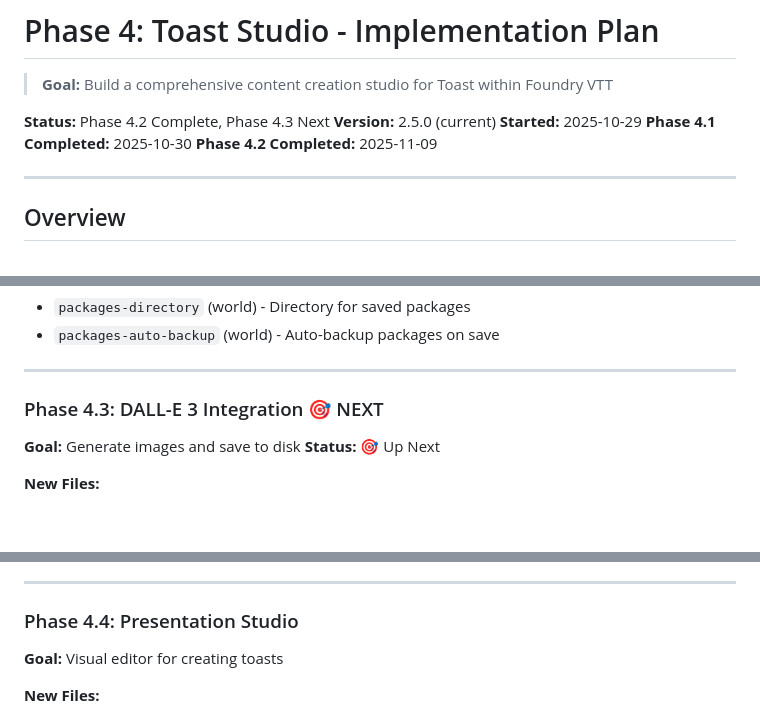
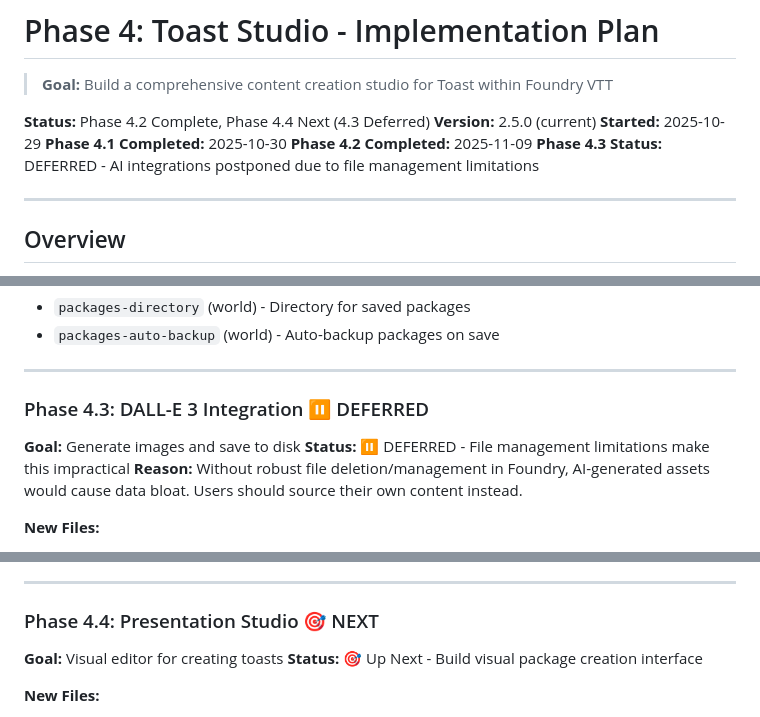
Before and after one commit to Ever-Onward-Games/toast, a Markdown page: PHASE-4-PLAN.md, 3 parts joined by grey strips. Rendered like a GitHub page; blank space fills up the shorter version.

Commit message:
Defer AI integration phases, prioritize Presentation Studio

```diff
--- a/PHASE-4-PLAN.md
+++ b/PHASE-4-PLAN.md
@@ -2,11 +2,12 @@
 
 > **Goal:** Build a comprehensive content creation studio for Toast within Foundry VTT
 
-**Status:** Phase 4.2 Complete, Phase 4.3 Next
+**Status:** Phase 4.2 Complete, Phase 4.4 Next (4.3 Deferred)
 **Version:** 2.5.0 (current)
 **Started:** 2025-10-29
 **Phase 4.1 Completed:** 2025-10-30
 **Phase 4.2 Completed:** 2025-11-09
+**Phase 4.3 Status:** DEFERRED - AI integrations postponed due to file management limitations
 
 ---
 
@@ -236,9 +237,10 @@ await game.toast.packages.import(jsonData);
 
 ---
 
-### Phase 4.3: DALL-E 3 Integration 🎯 NEXT
+### Phase 4.3: DALL-E 3 Integration ⏸️ DEFERRED
 **Goal:** Generate images and save to disk
-**Status:** 🎯 Up Next
+**Status:** ⏸️ DEFERRED - File management limitations make this impractical
+**Reason:** Without robust file deletion/management in Foundry, AI-generated assets would cause data bloat. Users should source their own content instead.
 
 **New Files:**
 - `src/ai/DALLEProvider.js` - DALL-E 3 API wrapper
@@ -306,8 +308,9 @@ const history = game.toast.assets.getGenerationHistory();
 
 ---
 
-### Phase 4.4: Presentation Studio
+### Phase 4.4: Presentation Studio 🎯 NEXT
 **Goal:** Visual editor for creating toasts
+**Status:** 🎯 Up Next - Build visual package creation interface
 
 **New Files:**
 - `src/ui/PresentationStudio.js` - Visual editor component
```
